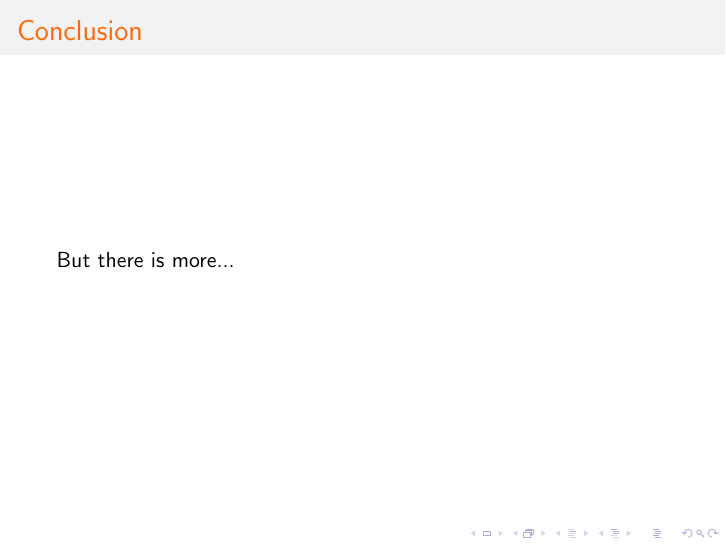
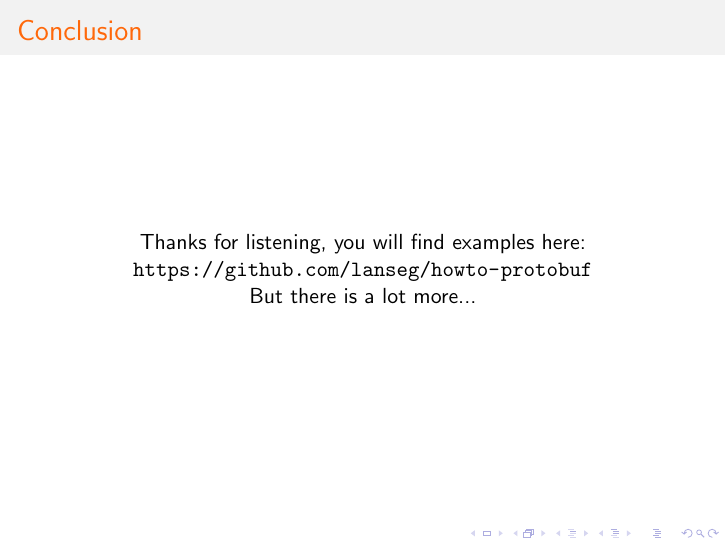
Before and after one commit to lanseg/howto-protobuf, LaTeX slides (presentation/main.tex): page 13 of 16. Compiled offline with pdfLaTeX.

Commit message:
Added link to the end page

```diff
--- a/presentation/main.tex
+++ b/presentation/main.tex
@@ -1,7 +1,9 @@
 \documentclass{beamer}
+
 \usepackage[utf8]{inputenc}
 \usepackage{xcolor}
 \usepackage{enumitem}
+\usepackage{hyperref}
 \usepackage{listings}
 \usepackage{tikz}
 \usepackage{tikzsymbols}
@@ -272,7 +274,11 @@ obj := dpb.Object_builder{
 
 % Conclusion
 \begin{frame}{Conclusion}
-But there is more...
+\begin{center}
+Thanks for listening, you will find examples here: \url{https://github.com/lanseg/howto-protobuf}
+
+But there is a lot more...
+\end{center}
 \end{frame}
 
 \begin{frame}{GRPC}
```
Also changed, not shown: presentation/talk.txt (+3 -3 lines).
